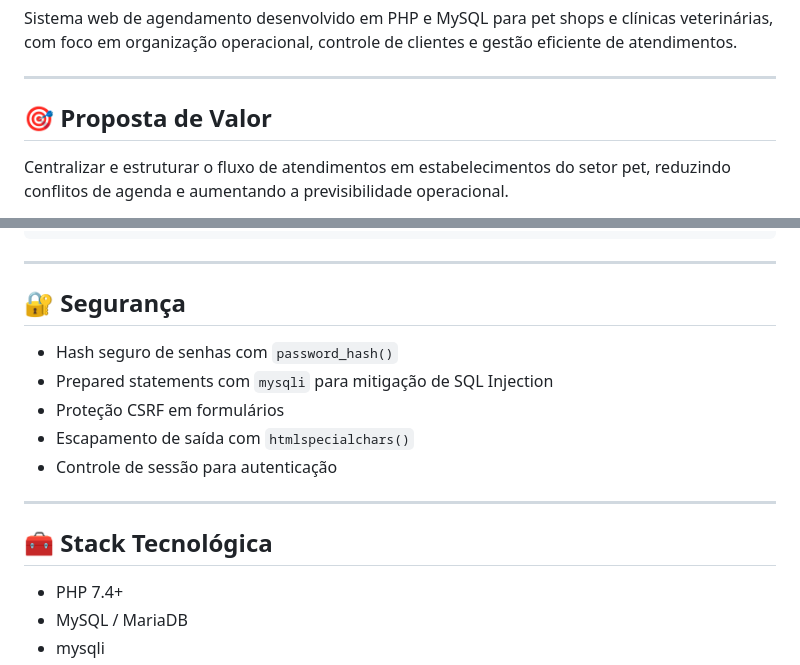
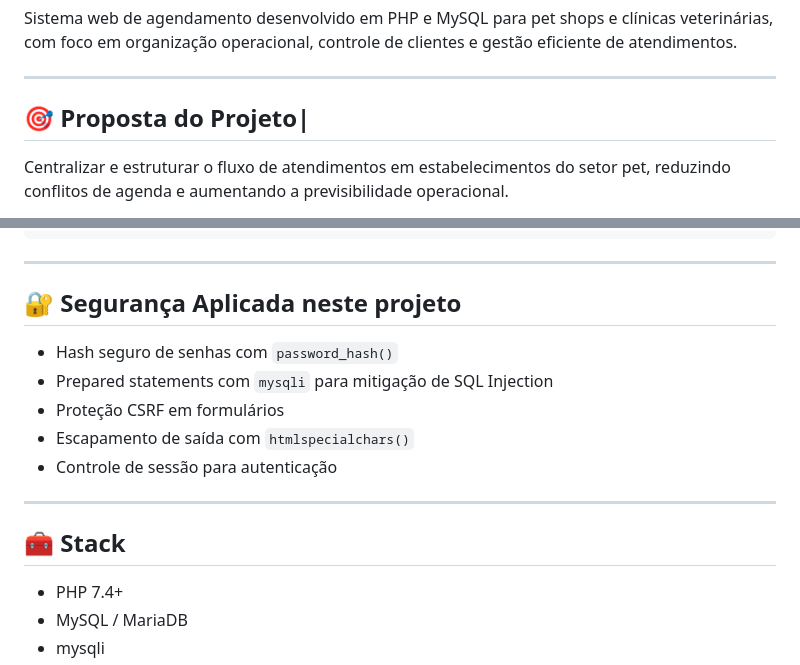
Before and after one commit to NatanLuz/AgendamentoPetShop, a Markdown page: README.md, 2 parts joined by grey strips. GitHub-like rendering.

Commit message:
Update README.md
Polindo melhor a apresentação do projeto.

```diff
--- a/README.md
+++ b/README.md
@@ -4,7 +4,8 @@ Sistema web de agendamento desenvolvido em PHP e MySQL para pet shops e clínica
 
 ---
 
-## 🎯 Proposta de Valor
+## 🎯 Proposta do Projeto|
+
 
 Centralizar e estruturar o fluxo de atendimentos em estabelecimentos do setor pet, reduzindo conflitos de agenda e aumentando a previsibilidade operacional.
 
@@ -67,7 +68,7 @@ AgendamentoPetShop/
 
 ---
 
-## 🔐 Segurança
+## 🔐 Segurança Aplicada neste projeto
 
 * Hash seguro de senhas com `password_hash()`
 * Prepared statements com `mysqli` para mitigação de SQL Injection
@@ -77,7 +78,7 @@ AgendamentoPetShop/
 
 ---
 
-## 🧰 Stack Tecnológica
+## 🧰 Stack
 
 * PHP 7.4+
 * MySQL / MariaDB
```
